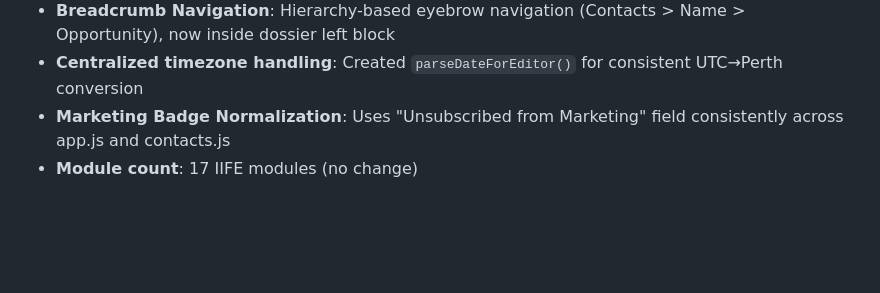
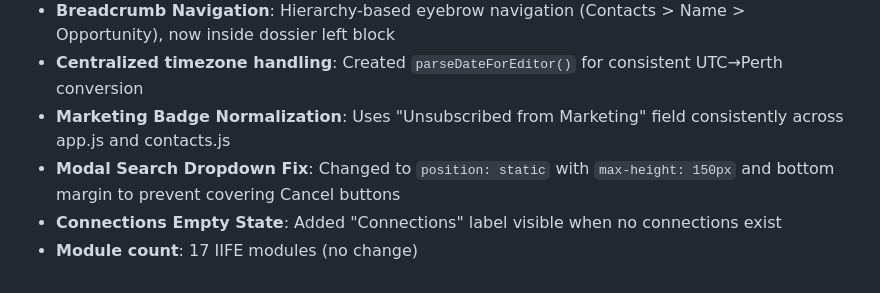
Before and after one commit to admin-ops-stellaris/integrity, a Markdown page: replit.md, the part around the change. GitHub-like rendering; blank space fills up the shorter version.

Commit message:
Improve modal display and connections labeling
Update replit.md to document modal search dropdown positioning and connections empty state label fixes.

Replit-Commit-Author: Agent
Replit-Commit-Session-Id: 6297c433-a0a2-4e2f-9938-47a1902a4086
Replit-Commit-Checkpoint-Type: full_checkpoint
Replit-Commit-Event-Id: 4d384b8e-80af-403b-9b8d-b4b1a7a42df1
Replit-Commit-Screenshot-Url: https://storage.googleapis.com/screenshot-production-us-central1/e541cba7-1d1d-4e75-aade-feed8a369865/6297c433-a0a2-4e2f-9938-47a1902a4086/DxmYnoJ
Replit-Helium-Checkpoint-Created: true

```diff
--- a/replit.md
+++ b/replit.md
@@ -109,4 +109,6 @@ Standardized flexbox utility classes for consistent spacing across the app (defi
 - **Breadcrumb Navigation**: Hierarchy-based eyebrow navigation (Contacts > Name > Opportunity), now inside dossier left block
 - **Centralized timezone handling**: Created `parseDateForEditor()` for consistent UTC→Perth conversion
 - **Marketing Badge Normalization**: Uses "Unsubscribed from Marketing" field consistently across app.js and contacts.js
+- **Modal Search Dropdown Fix**: Changed to `position: static` with `max-height: 150px` and bottom margin to prevent covering Cancel buttons
+- **Connections Empty State**: Added "Connections" label visible when no connections exist
 - **Module count**: 17 IIFE modules (no change)
```
